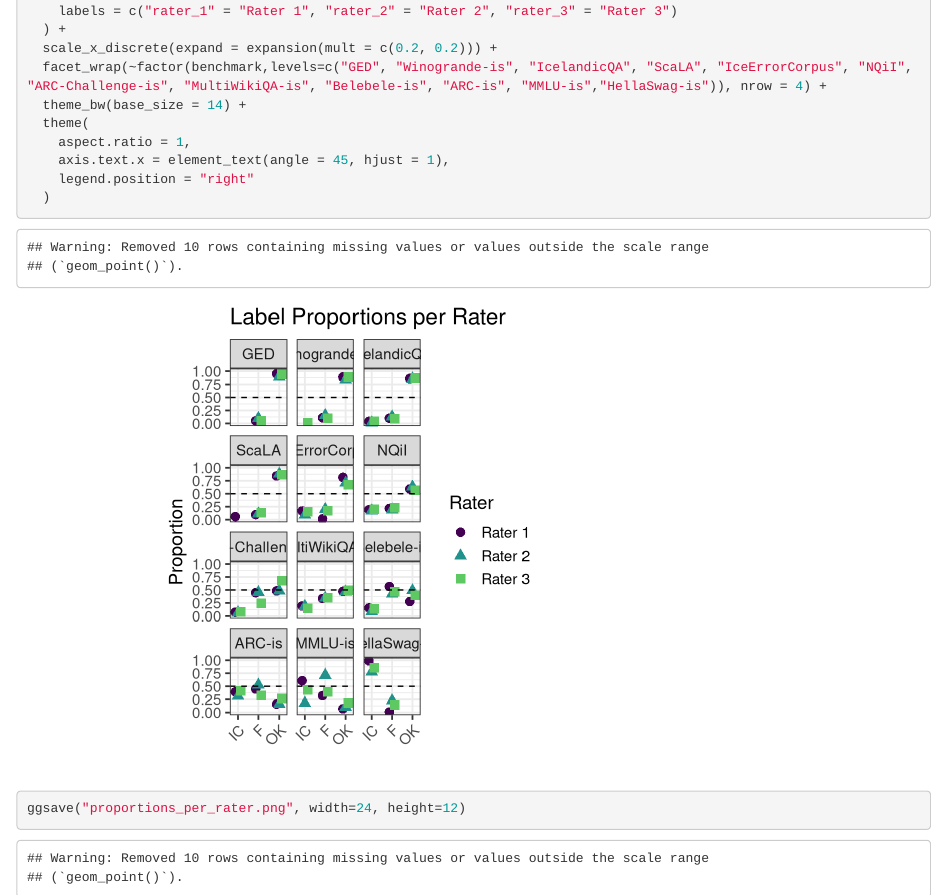
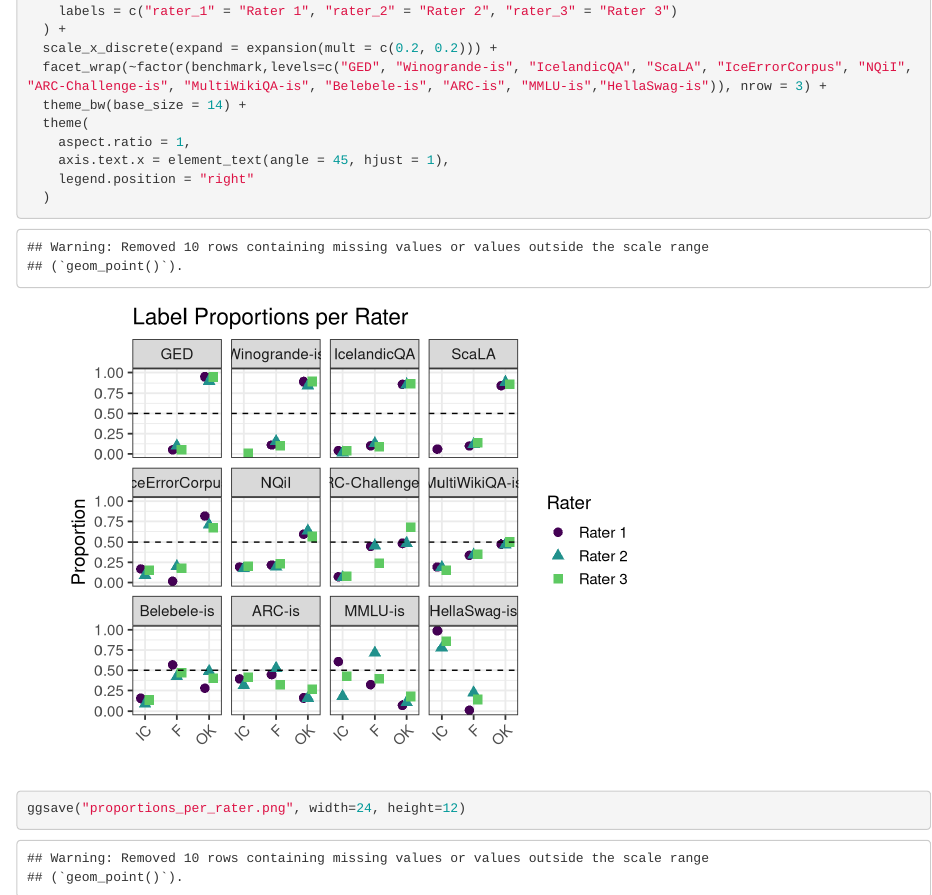
Before and after one commit to finaing/who_benchmarks_the_benchmarks, an R Markdown document (process_data.Rmd): the page in a window 1100 px wide, from 6740 px down. Rendered offline with R 4.5, knitr and Pandoc, with nearby package versions; some code elsewhere in the file could not run offline.

Commit message:
figure for appendix

```diff
--- a/process_data.Rmd
+++ b/process_data.Rmd
@@ -306,7 +306,7 @@ ggplot(rater_res_long, aes(x = label_type, y = proportion, group = rater)) +
     labels = c("rater_1" = "Rater 1", "rater_2" = "Rater 2", "rater_3" = "Rater 3")
   ) +
   scale_x_discrete(expand = expansion(mult = c(0.2, 0.2))) +
-  facet_wrap(~factor(benchmark,levels=c("GED", "Winogrande-is", "IcelandicQA", "ScaLA", "IceErrorCorpus", "NQiI", "ARC-Challenge-is", "MultiWikiQA-is", "Belebele-is", "ARC-is", "MMLU-is","HellaSwag-is")), nrow = 4) +
+  facet_wrap(~factor(benchmark,levels=c("GED", "Winogrande-is", "IcelandicQA", "ScaLA", "IceErrorCorpus", "NQiI", "ARC-Challenge-is", "MultiWikiQA-is", "Belebele-is", "ARC-is", "MMLU-is","HellaSwag-is")), nrow = 3) +
   theme_bw(base_size = 14) +
   theme(
     aspect.ratio = 1,
```
Also changed, not shown: proportions_per_rater.png.
